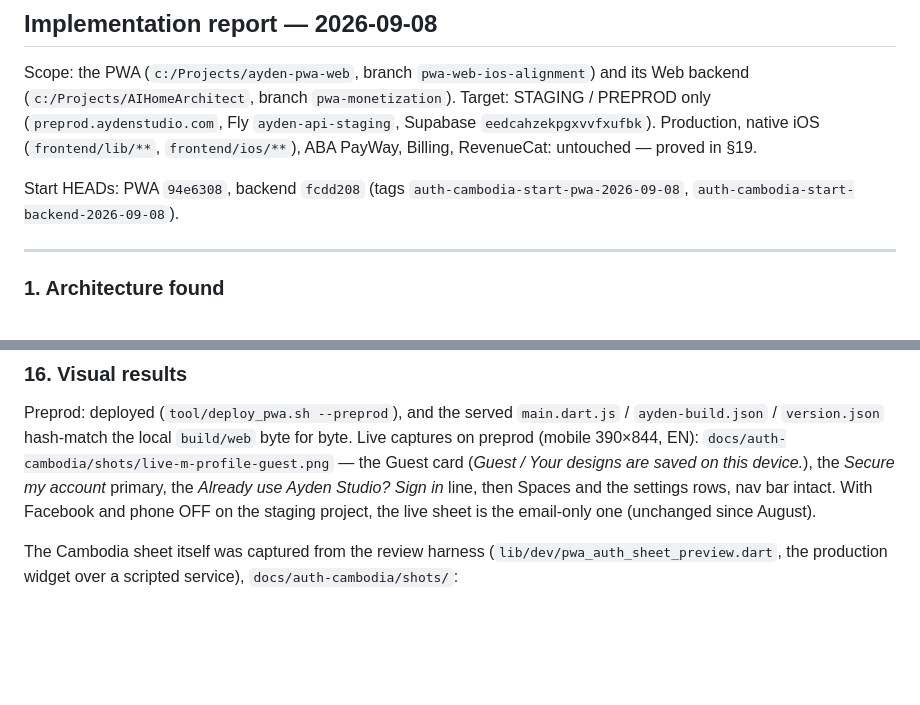
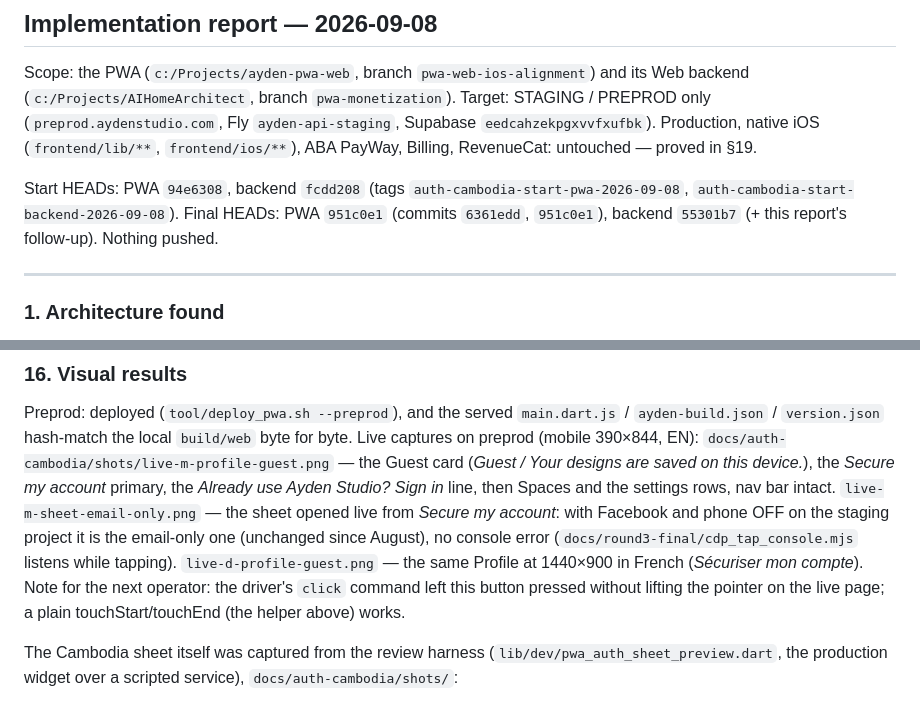
Before and after one commit to muysinglim-sanofi/AIHomeArchitect, a Markdown page: docs/auth/AUTH_CAMBODIA_IMPLEMENTATION_2026_09_08.md, 2 parts joined by grey strips. Drawn GitHub-style; blank space fills up the shorter version.

Commit message:
docs(pwa-auth): live captures and final HEADs in the Cambodia auth report
Co-Authored-By: Claude Fable 5.1 <noreply@anthropic.com>

```diff
--- a/docs/auth/AUTH_CAMBODIA_IMPLEMENTATION_2026_09_08.md
+++ b/docs/auth/AUTH_CAMBODIA_IMPLEMENTATION_2026_09_08.md
@@ -10,6 +10,8 @@ untouched — proved in §19.
 
 Start HEADs: PWA `94e6308`, backend `fcdd208` (tags
 `auth-cambodia-start-pwa-2026-09-08`, `auth-cambodia-start-backend-2026-09-08`).
+Final HEADs: PWA `951c0e1` (commits `6361edd`, `951c0e1`), backend `55301b7`
+(+ this report's follow-up). Nothing pushed.
 
 ---
 
@@ -368,8 +370,14 @@ Preprod: deployed (`tool/deploy_pwa.sh --preprod`), and the served
 `docs/auth-cambodia/shots/live-m-profile-guest.png` — the Guest card
 (*Guest / Your designs are saved on this device.*), the *Secure my account*
 primary, the *Already use Ayden Studio? Sign in* line, then Spaces and the
-settings rows, nav bar intact. With Facebook and phone OFF on the staging
-project, the live sheet is the email-only one (unchanged since August).
+settings rows, nav bar intact. `live-m-sheet-email-only.png` — the sheet
+opened live from *Secure my account*: with Facebook and phone OFF on the
+staging project it is the email-only one (unchanged since August), no
+console error (`docs/round3-final/cdp_tap_console.mjs` listens while
+tapping). `live-d-profile-guest.png` — the same Profile at 1440×900 in
+French (*Sécuriser mon compte*). Note for the next operator: the driver's
+`click` command left this button pressed without lifting the pointer on
+the live page; a plain touchStart/touchEnd (the helper above) works.
 
 The Cambodia sheet itself was captured from the review harness
 (`lib/dev/pwa_auth_sheet_preview.dart`, the production widget over a
```
